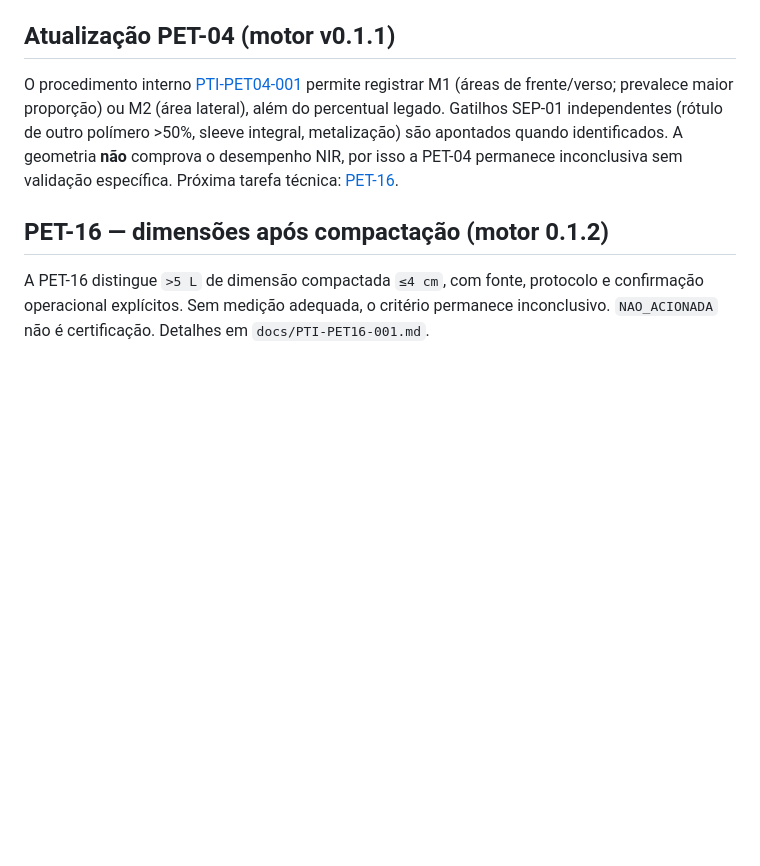
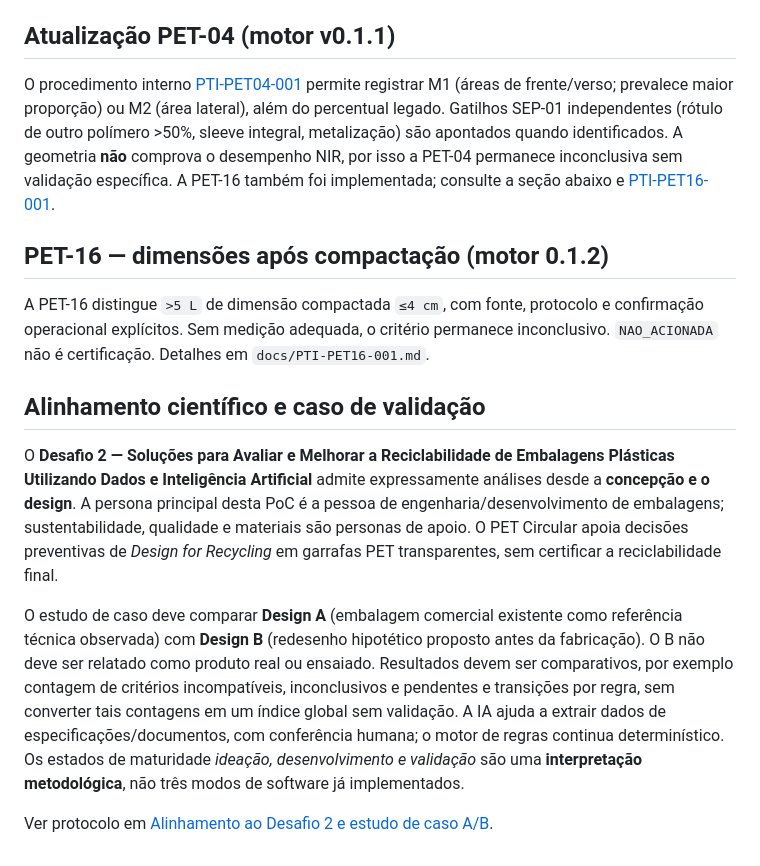
Before and after one commit to carolinadilkin/PET-Circular, a Markdown page: README.md, the part around the change. Drawn GitHub-style; blank space fills up the shorter version.

Commit message:
docs: alinhar README.md ao Desafio 2 e à avaliação preventiva A/B

```diff
--- a/README.md
+++ b/README.md
@@ -48,8 +48,16 @@ Para a suíte completa (incluindo testes legados de Streamlit) no repositório,
 
 ## Atualização PET-04 (motor v0.1.1)
 
-O procedimento interno [PTI-PET04-001](docs/PTI-PET04-001.md) permite registrar M1 (áreas de frente/verso; prevalece maior proporção) ou M2 (área lateral), além do percentual legado. Gatilhos SEP-01 independentes (rótulo de outro polímero >50%, sleeve integral, metalização) são apontados quando identificados. A geometria **não** comprova o desempenho NIR, por isso a PET-04 permanece inconclusiva sem validação específica. Próxima tarefa técnica: [PET-16](docs/PROXIMA_PET16.md).
+O procedimento interno [PTI-PET04-001](docs/PTI-PET04-001.md) permite registrar M1 (áreas de frente/verso; prevalece maior proporção) ou M2 (área lateral), além do percentual legado. Gatilhos SEP-01 independentes (rótulo de outro polímero >50%, sleeve integral, metalização) são apontados quando identificados. A geometria **não** comprova o desempenho NIR, por isso a PET-04 permanece inconclusiva sem validação específica. A PET-16 também foi implementada; consulte a seção abaixo e [PTI-PET16-001](docs/PTI-PET16-001.md).
 
 ## PET-16 — dimensões após compactação (motor 0.1.2)
 
 A PET-16 distingue `>5 L` de dimensão compactada `≤4 cm`, com fonte, protocolo e confirmação operacional explícitos. Sem medição adequada, o critério permanece inconclusivo. `NAO_ACIONADA` não é certificação. Detalhes em `docs/PTI-PET16-001.md`.
+
+## Alinhamento científico e caso de validação
+
+O **Desafio 2 — Soluções para Avaliar e Melhorar a Reciclabilidade de Embalagens Plásticas Utilizando Dados e Inteligência Artificial** admite expressamente análises desde a **concepção e o design**. A persona principal desta PoC é a pessoa de engenharia/desenvolvimento de embalagens; sustentabilidade, qualidade e materiais são personas de apoio. O PET Circular apoia decisões preventivas de *Design for Recycling* em garrafas PET transparentes, sem certificar a reciclabilidade final.
+
+O estudo de caso deve comparar **Design A** (embalagem comercial existente como referência técnica observada) com **Design B** (redesenho hipotético proposto antes da fabricação). O B não deve ser relatado como produto real ou ensaiado. Resultados devem ser comparativos, por exemplo contagem de critérios incompatíveis, inconclusivos e pendentes e transições por regra, sem converter tais contagens em um índice global sem validação. A IA ajuda a extrair dados de especificações/documentos, com conferência humana; o motor de regras continua determinístico. Os estados de maturidade *ideação, desenvolvimento e validação* são uma **interpretação metodológica**, não três modos de software já implementados.
+
+Ver protocolo em [Alinhamento ao Desafio 2 e estudo de caso A/B](docs/ALINHAMENTO_DESAFIO2_CASO_REAL.md).
```
